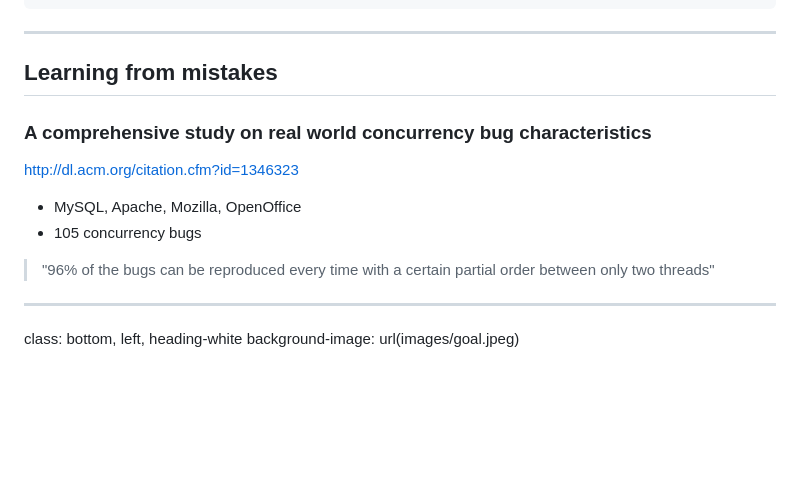
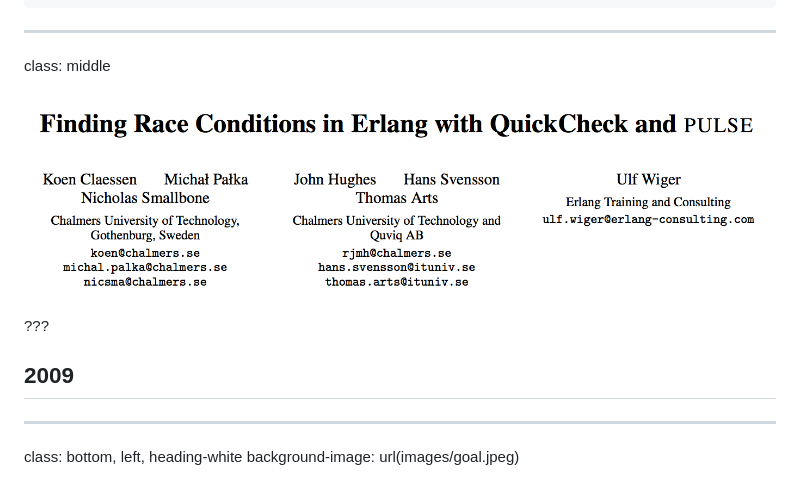
Before and after one commit to charleso/property-testing-preso, a Markdown page: yownight2017-best-practice.md, the part around the change printed below. Drawn GitHub-style; pictures changed too: images/finding-race-conditions.png (added); blank space fills up the shorter version.

```diff
--- a/yownight2017-best-practice.md
+++ b/yownight2017-best-practice.md
@@ -2104,15 +2056,13 @@ Parallel:
 
 ---
 
-## Learning from mistakes
-### A comprehensive study on real world concurrency bug characteristics
-
-http://dl.acm.org/citation.cfm?id=1346323
-
-- MySQL, Apache, Mozilla, OpenOffice
-- 105 concurrency bugs
-
-> "96% of the bugs can be reproduced every time with a certain partial order between only two threads"
+class: middle
+
+<img src="images/finding-race-conditions.png" width="100%" />
+
+???
+
+## 2009
 
 
 
```
Also changed, not shown: other parts of yownight2017-best-practice.md (+10 -58 lines).
